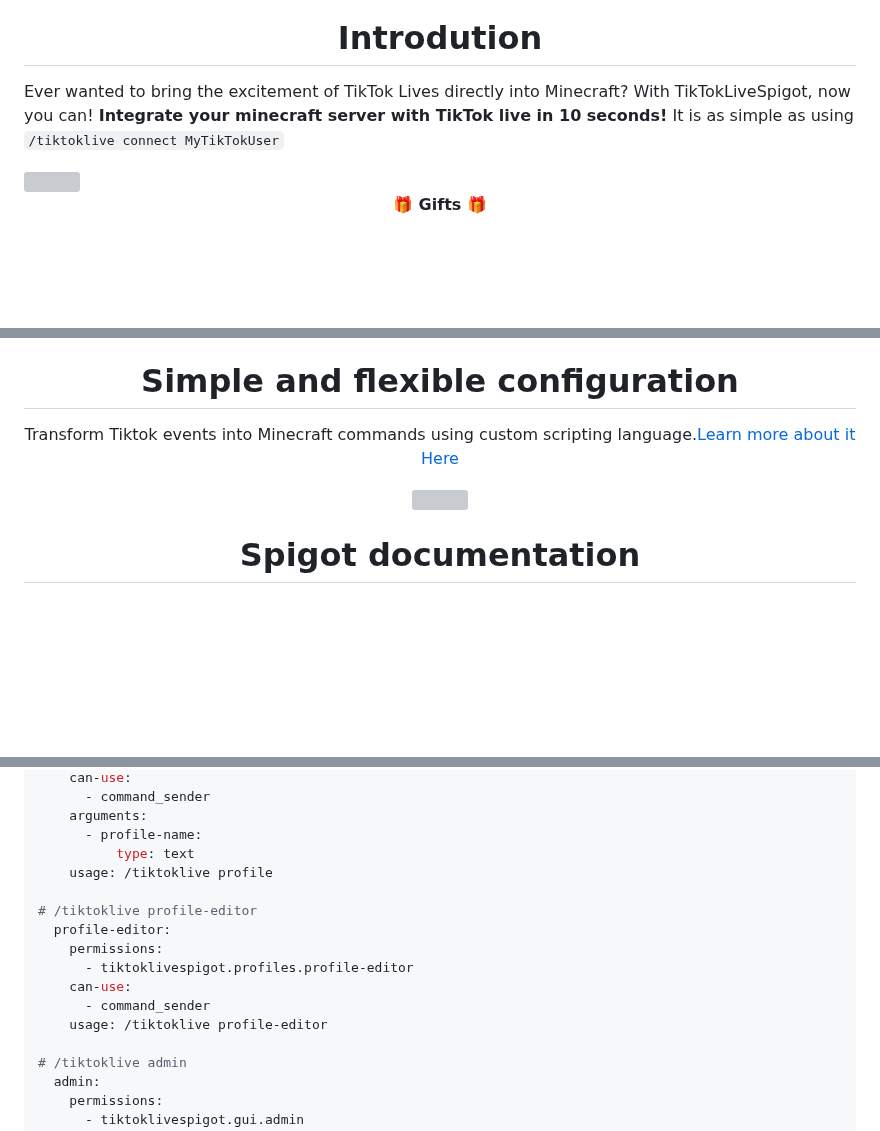
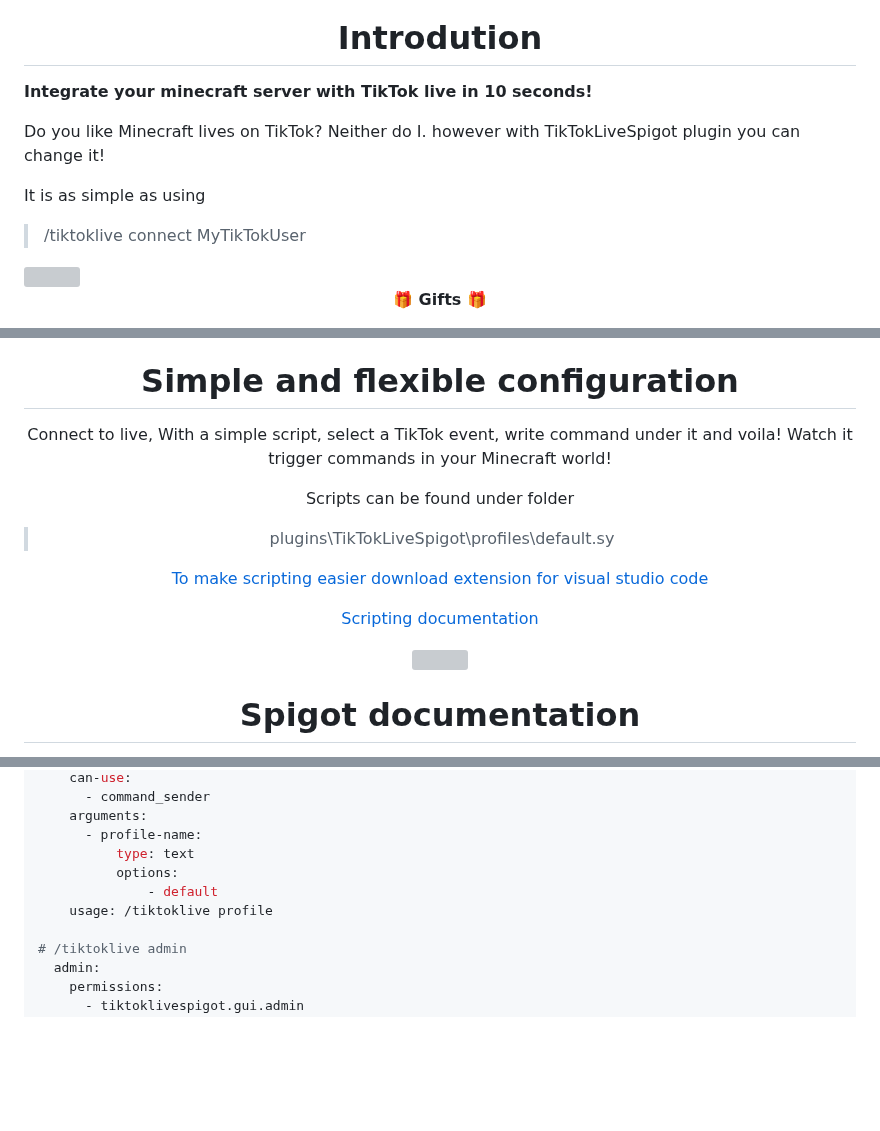
Before and after one commit to nglmercer/TikTokLiveSpigotMultiLIVE, a Markdown page: README.md, 3 parts joined by grey strips. Drawn GitHub-style; folded sections open; blank space fills up the shorter version; grey boxes are pictures that could not be loaded.

```diff
--- a/README.md
+++ b/README.md
@@ -48,8 +48,13 @@
 <h1>Introdution</h1>
 </div>
 
-Ever wanted to bring the excitement of TikTok Lives directly into Minecraft? With TikTokLiveSpigot, now you can! **Integrate your minecraft server with TikTok live in 10 seconds!** It is as simple as using
-`/tiktoklive connect MyTikTokUser`
+**Integrate your minecraft server with TikTok live in 10 seconds!**
+
+Do you like Minecraft lives on TikTok? Neither do I. however with TikTokLiveSpigot plugin you can change it!
+
+It is as simple as using
+
+> /tiktoklive connect MyTikTokUser
 
 
 <a href="https://www.youtube.com/watch?v=0KSN7dfi7PQ&t=32s&ab_channel=JW" align="right" target="blank" >
@@ -103,7 +108,18 @@ Ever wanted to bring the excitement of TikTok Lives directly into Minecraft? Wit
 <h1>Simple and flexible configuration</h1>
 </div>
 
-Transform Tiktok events into Minecraft commands using custom scripting language.[Learn more about it Here](https://github.com/jwdeveloper/TikTokLiveSpigot/tree/master/Examples)
+Connect to live, With a simple script, select a TikTok event, write command under it and voila! Watch it trigger commands in your Minecraft world!
+
+Scripts can be found under folder
+
+> plugins\TikTokLiveSpigot\profiles\default.sy
+
+
+[To make scripting easier download extension for visual studio code](https://marketplace.visualstudio.com/items?itemName=JWdeveloper.sy)
+
+[Scripting documentation](https://github.com/jwdeveloper/TikTokLiveSpigot/tree/master/Examples)
+
+
 
 <a target="blank" >
 
@@ -403,15 +420,9 @@ commands:
     arguments:
       - profile-name:
           type: text
+          options:
+              - default
     usage: /tiktoklive profile
-
-# /tiktoklive profile-editor
-  profile-editor:
-    permissions:
-      - tiktoklivespigot.profiles.profile-editor
-    can-use:
-      - command_sender
-    usage: /tiktoklive profile-editor
 
 # /tiktoklive admin
   admin:
```
Also changed, not shown: other parts of README.md (+37 -36 lines).
